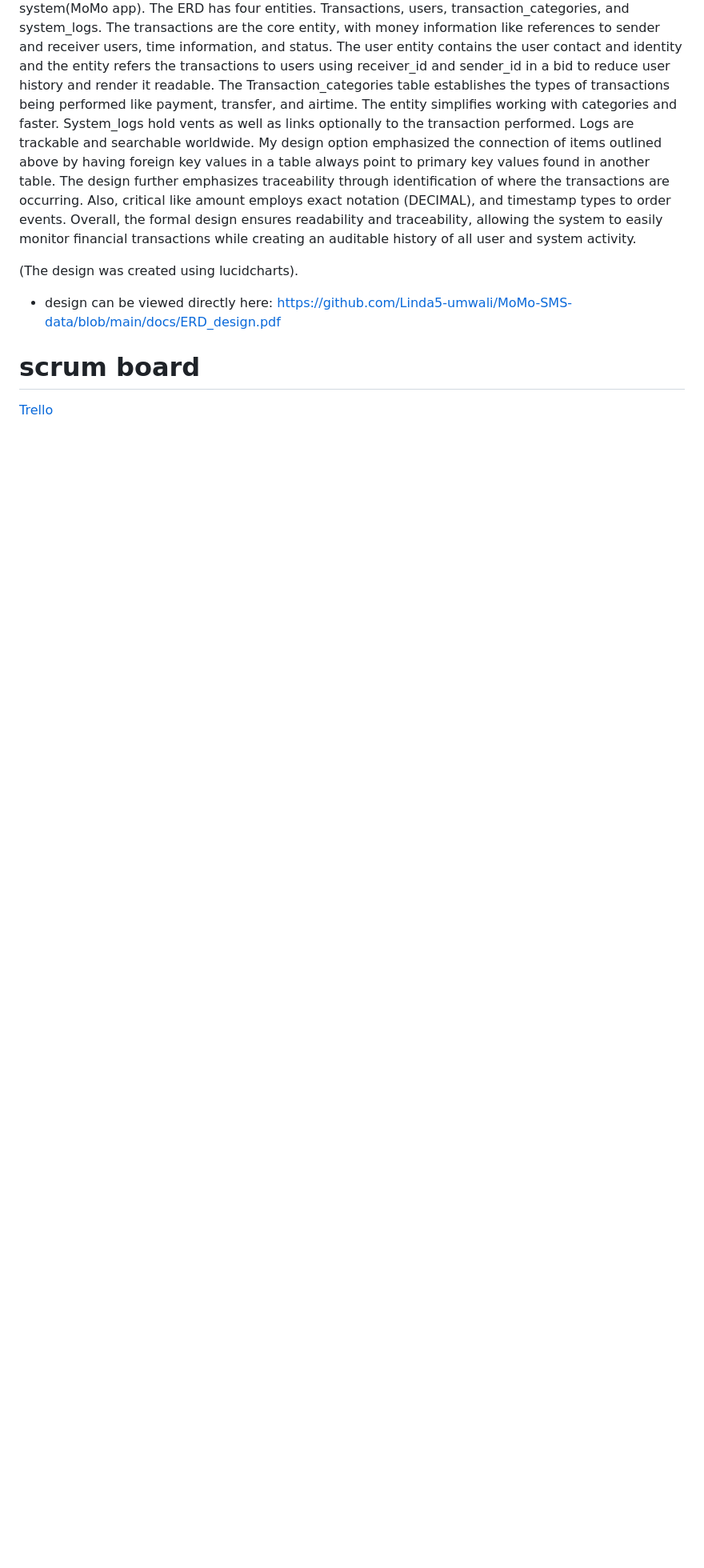
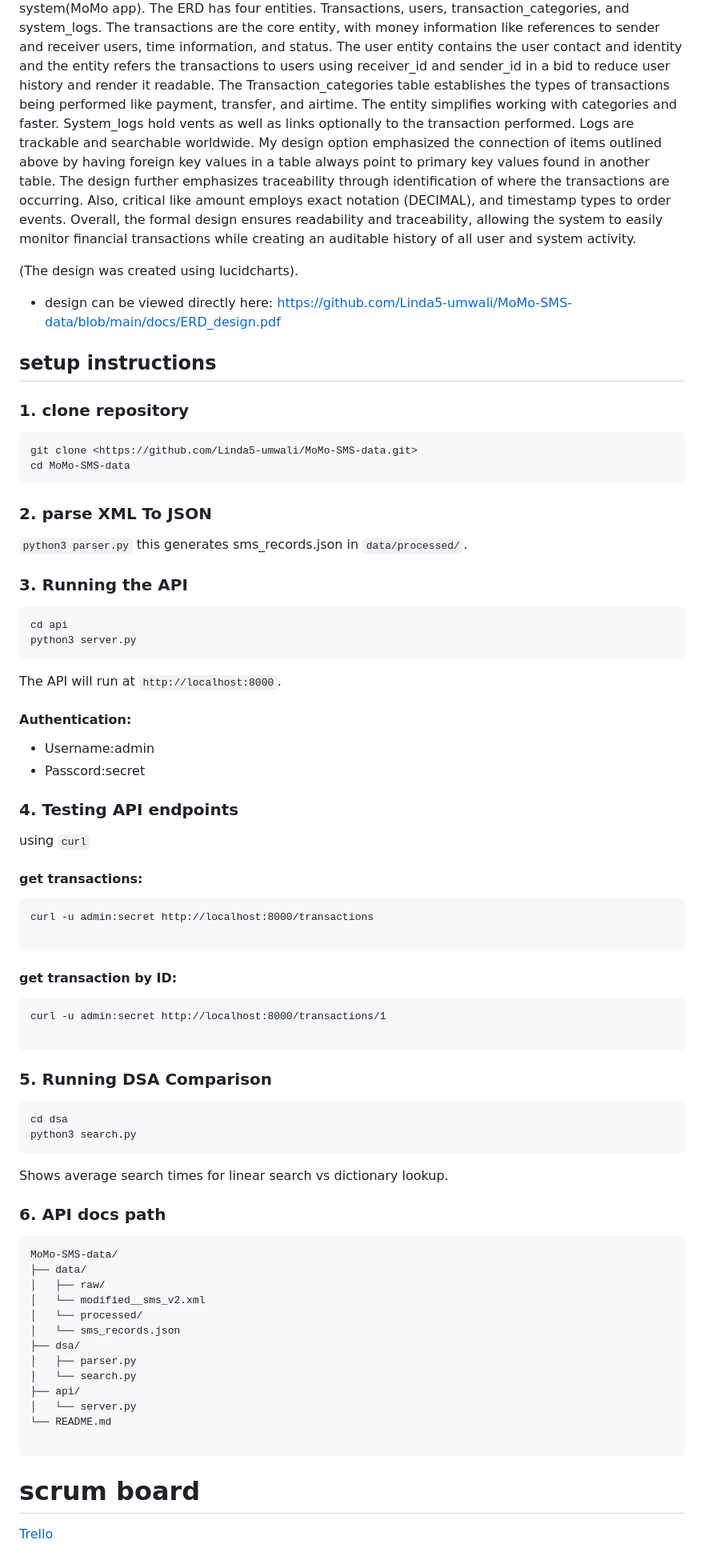
Before and after one commit to Linda5-umwali/MoMo-SMS-data, a Markdown page: README.md, the part around the change. Shown at 80% size. Rendered like a GitHub page; blank space fills up the shorter version.

````diff
--- a/README.md
+++ b/README.md
@@ -66,5 +66,62 @@ Also, critical like amount employs exact notation (DECIMAL), and timestamp types
 
 - design can be viewed directly here: https://github.com/Linda5-umwali/MoMo-SMS-data/blob/main/docs/ERD_design.pdf
 
+## setup instructions
+### 1. clone repository
+```
+git clone <https://github.com/Linda5-umwali/MoMo-SMS-data.git>
+cd MoMo-SMS-data
+```
+### 2. parse XML To JSON
+`python3 parser.py`
+this generates sms_records.json in `data/processed/`.
+
+### 3. Running the API
+```
+cd api
+python3 server.py
+```
+The API will run at `http://localhost:8000`.
+#### Authentication:
+- Username:admin
+- Passcord:secret
+
+### 4. Testing API endpoints
+using `curl`
+#### get transactions:
+```
+curl -u admin:secret http://localhost:8000/transactions
+
+```
+#### get transaction by ID:
+```
+curl -u admin:secret http://localhost:8000/transactions/1
+
+```
+
+### 5. Running DSA Comparison
+```
+cd dsa
+python3 search.py
+```
+Shows average search times for linear search vs dictionary lookup.
+
+### 6. API docs path
+```
+MoMo-SMS-data/
+├── data/
+│   ├── raw/
+│   └── modified__sms_v2.xml
+│   └── processed/
+│   └── sms_records.json
+├── dsa/
+│   ├── parser.py
+│   └── search.py
+├── api/
+│   └── server.py
+└── README.md
+
+```
+
 # scrum board
 [Trello](https://trello.com/b/Z3e9SIRX/project-1)
````
